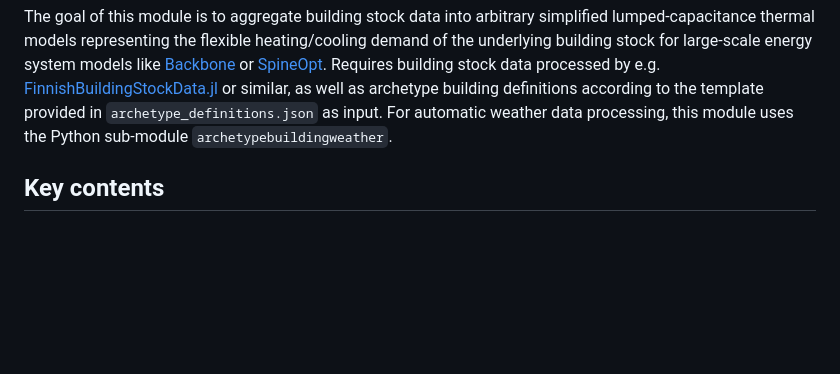
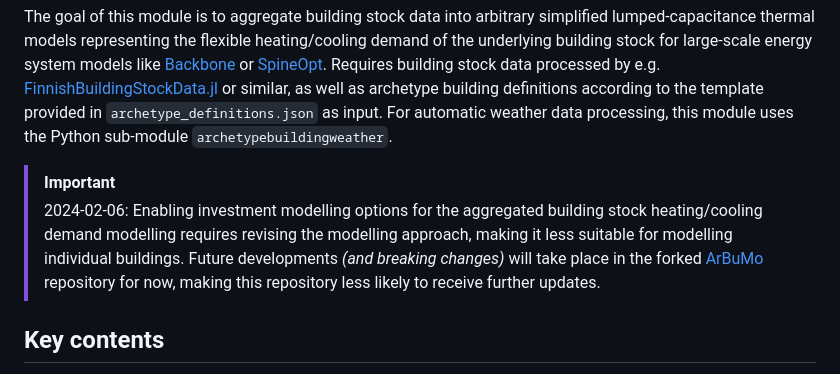
Before and after one commit to vttresearch/ArchetypeBuildingModel, a Markdown page: README.md, the part around the change. Rendered like a GitHub page; blank space fills up the shorter version.

Commit message:
Update README.md
Added a notification about further developments being moved to the `ArBuMo` fork for now.

```diff
--- a/README.md
+++ b/README.md
@@ -14,6 +14,11 @@ or [SpineOpt](https://github.com/Spine-project/SpineOpt.jl).
 Requires building stock data processed by e.g. [FinnishBuildingStockData.jl](https://github.com/vttresearch/FinnishBuildingStockData) or similar,
 as well as archetype building definitions according to the template provided in `archetype_definitions.json` as input.
 For automatic weather data processing, this module uses the Python sub-module `archetypebuildingweather`.
+
+>[!IMPORTANT]
+>2024-02-06: Enabling investment modelling options for the aggregated building stock heating/cooling demand modelling requires revising the modelling approach,
+>making it less suitable for modelling individual buildings. Future developments *(and breaking changes)* will take place in the forked
+>[ArBuMo](https://github.com/vttresearch/ArBuMo) repository for now, making this repository less likely to receive further updates.
 
 
 ## Key contents
```
